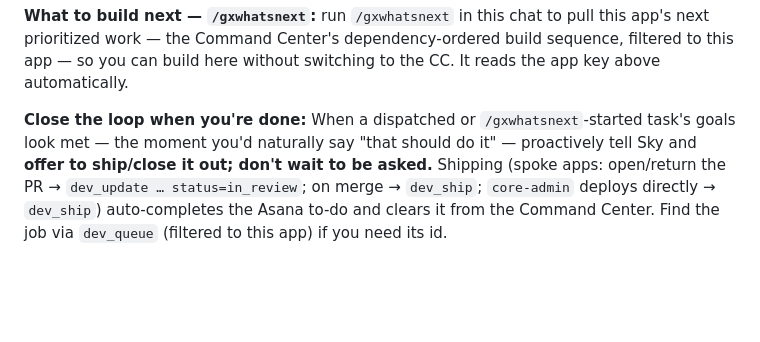
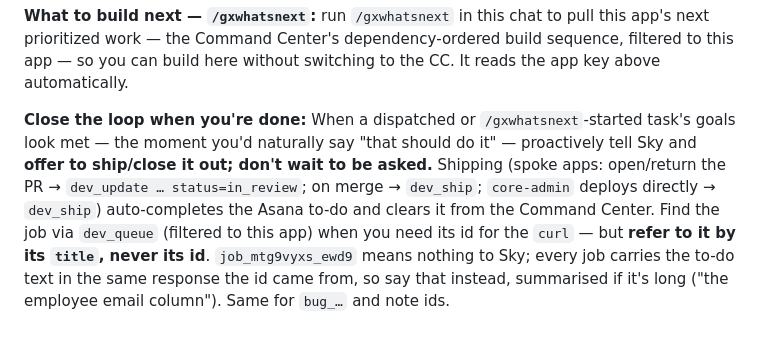
Before and after one commit to greencrosscanna/greencross-price-cards, a Markdown page: CLAUDE.md, the part around the change. Drawn GitHub-style; blank space fills up the shorter version.

Commit message:
Refer to a dispatched job by its to-do text, not its id
The close-the-loop paragraph told this chat to fetch a job's id and said nothing
about what to call it in front of Sky, so status lines came out as
`job_mtg9vyxs_ewd9 — working`, which he cannot read. The id is for the curl; the
`title` comes back in the same response and is what he recognises, summarised
when it's long. Same for bug and note ids.

Matches the rule now carried by /gxbrain, /gxwhatsnext and /gxbug.

Co-Authored-By: Claude Opus 5 <noreply@anthropic.com>

```diff
--- a/CLAUDE.md
+++ b/CLAUDE.md
@@ -58,4 +58,4 @@ local hardcode is offline fallback only) — don't re-hardcode store names; CC e
 
 **What to build next — `/gxwhatsnext`:** run `/gxwhatsnext` in this chat to pull this app's next prioritized work — the Command Center's dependency-ordered build sequence, filtered to this app — so you can build here without switching to the CC. It reads the app key above automatically.
 
-**Close the loop when you're done:** When a dispatched or `/gxwhatsnext`-started task's goals look met — the moment you'd naturally say "that should do it" — proactively tell Sky and **offer to ship/close it out; don't wait to be asked.** Shipping (spoke apps: open/return the PR → `dev_update … status=in_review`; on merge → `dev_ship`; `core-admin` deploys directly → `dev_ship`) auto-completes the Asana to-do and clears it from the Command Center. Find the job via `dev_queue` (filtered to this app) if you need its id.
+**Close the loop when you're done:** When a dispatched or `/gxwhatsnext`-started task's goals look met — the moment you'd naturally say "that should do it" — proactively tell Sky and **offer to ship/close it out; don't wait to be asked.** Shipping (spoke apps: open/return the PR → `dev_update … status=in_review`; on merge → `dev_ship`; `core-admin` deploys directly → `dev_ship`) auto-completes the Asana to-do and clears it from the Command Center. Find the job via `dev_queue` (filtered to this app) when you need its id for the `curl` — but **refer to it by its `title`, never its id**. `job_mtg9vyxs_ewd9` means nothing to Sky; every job carries the to-do text in the same response the id came from, so say that instead, summarised if it's long ("the employee email column"). Same for `bug_…` and note ids.
```
